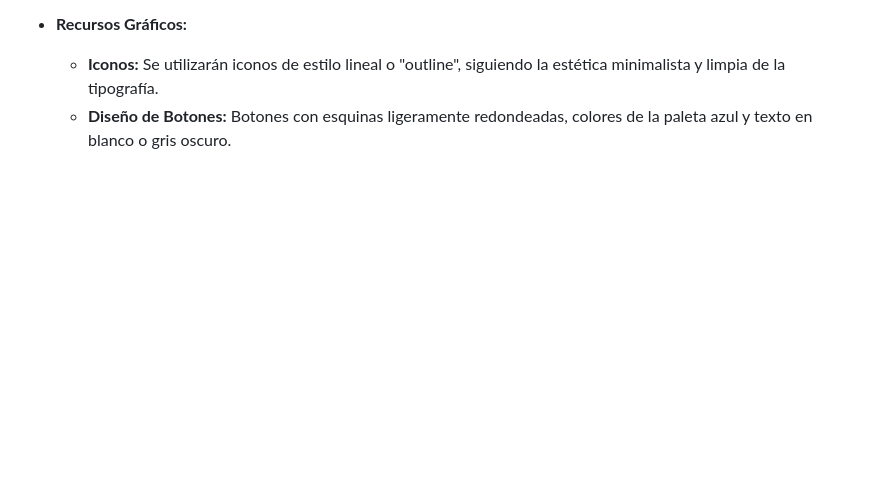
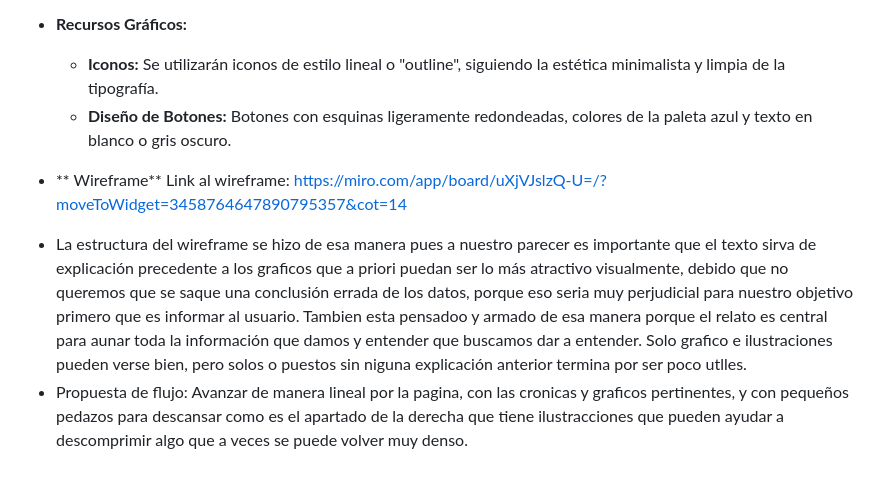
Before and after one commit to bkattanh/Repositorio_grupal_ulloa_pinto_kattan, a Markdown page: entrega_04/README.md, the part around the change. Drawn GitHub-style; blank space fills up the shorter version.

```diff
--- a/entrega_04/README.md
+++ b/entrega_04/README.md
@@ -49,3 +49,8 @@ El mapa de viaje del usuario se construyó para "Javier, el curioso", detallando
 * **Recursos Gráficos:**
     * **Iconos:** Se utilizarán iconos de estilo lineal o "outline", siguiendo la estética minimalista y limpia de la tipografía.
     * **Diseño de Botones:** Botones con esquinas ligeramente redondeadas, colores de la paleta azul y texto en blanco o gris oscuro.
+
+* ** Wireframe**
+Link al wireframe: https://miro.com/app/board/uXjVJslzQ-U=/?moveToWidget=3458764647890795357&cot=14
+- La estructura del wireframe se hizo de esa manera pues a nuestro parecer es importante que el texto sirva de explicación precedente a los graficos que a priori puedan ser lo más atractivo visualmente, debido que no queremos que se saque una conclusión errada de los datos, porque eso seria muy perjudicial para nuestro objetivo primero que es informar al usuario. Tambien esta pensadoo y armado de esa manera porque el relato es central para aunar toda la información que damos y entender que buscamos dar a entender. Solo grafico e ilustraciones pueden verse bien, pero solos o puestos sin niguna explicación anterior termina por ser poco utlles.
+- Propuesta de flujo: Avanzar de manera lineal por la pagina, con las cronicas y graficos pertinentes, y con pequeños pedazos para descansar como es el apartado de la derecha que tiene ilustracciones que pueden ayudar a descomprimir algo que a veces se puede volver muy denso.
```
